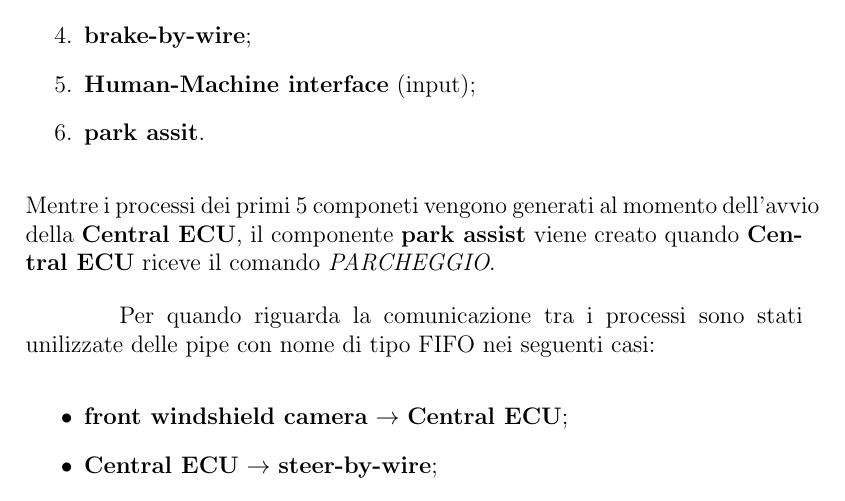
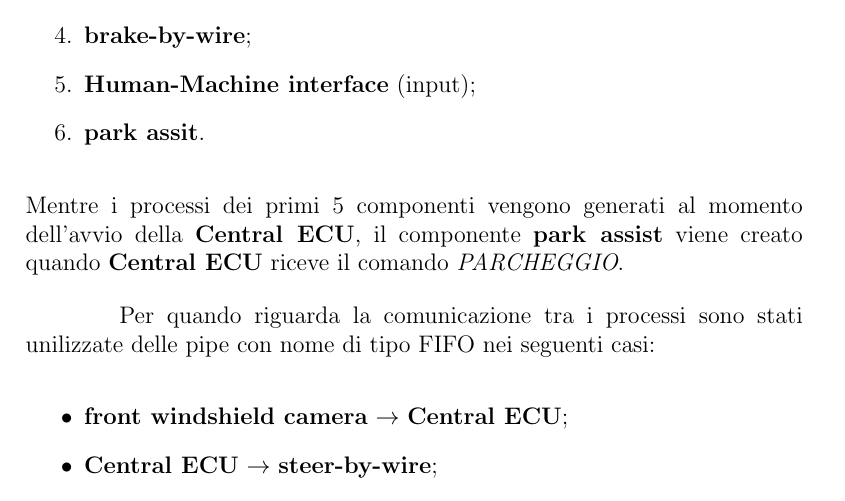
Before and after one commit to K-Software/ProjectSO_2022-2023, a LaTeX document (doc/technical_report.tex): part of page 6 of 17, cut so that both start at the same text. Compiled offline with pdfLaTeX.

Commit message:
Reviewed the technical report

```diff
--- a/doc/technical_report.tex
+++ b/doc/technical_report.tex
@@ -112,7 +112,7 @@ Nello specifico il {\bf Central ECU} genera i processi dei seguenti componenti:
     \item {\bf Human-Machine interface} (input);
     \item {\bf park assit}.
 \end{enumerate}
-Mentre i processi dei primi 5 componeti vengono generati al momento dell'avvio
+Mentre i processi dei primi 5 componenti vengono generati al momento dell'avvio
 della {\bf Central ECU}, il componente {\bf park assist} viene creato quando
 {\bf Central ECU} riceve il comando {\it PARCHEGGIO}.
 
```
Also changed, not shown: doc/technical_report.pdf, 2 other files.
